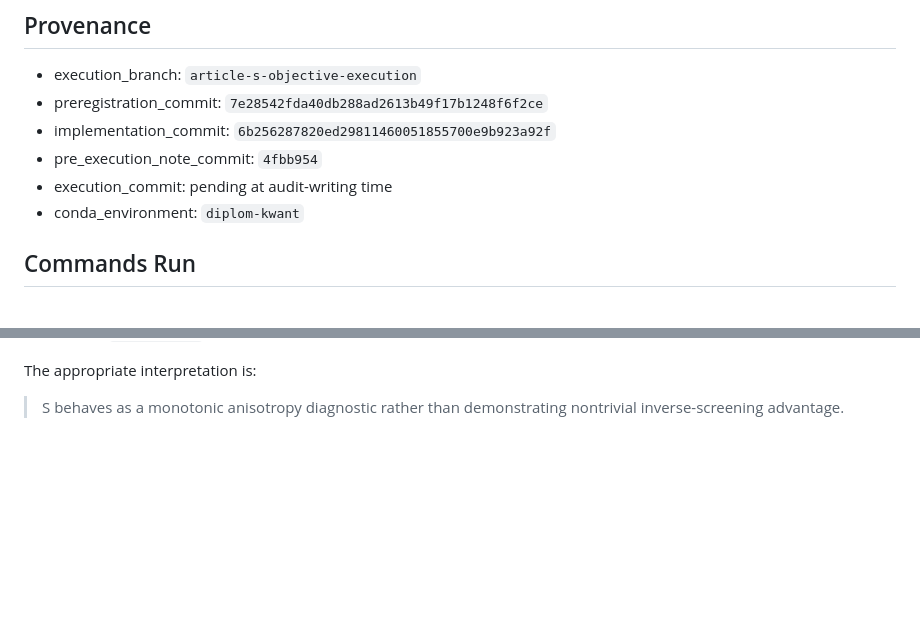
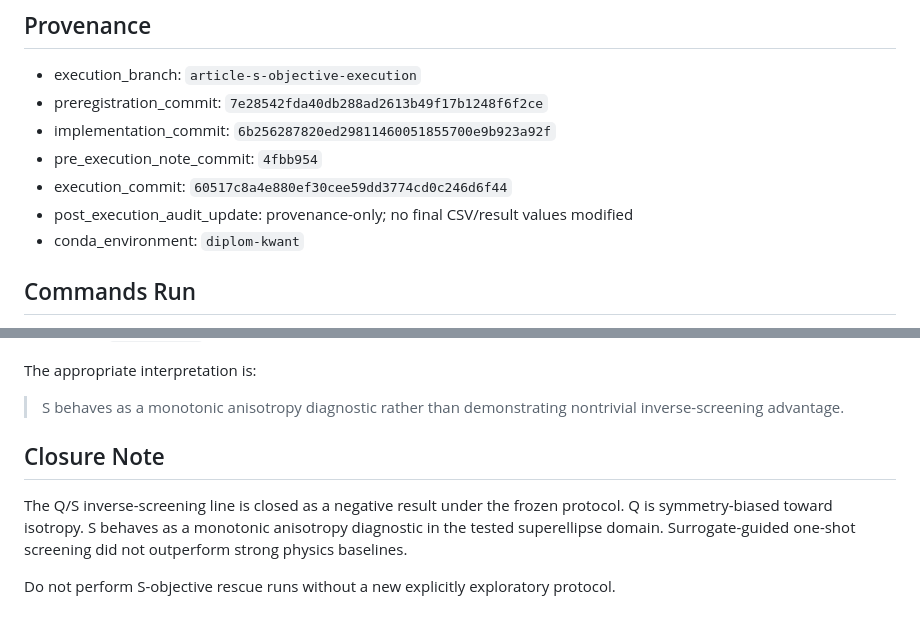
Before and after one commit to Pururin-ux/Diplom-Physcis-ML, a Markdown page: reports/article_s_objective/execution_audit.md, 2 parts joined by grey strips. GitHub-like rendering; blank space fills up the shorter version.

Commit message:
Close Q/S negative result and open hypothesis registry

```diff
--- a/reports/article_s_objective/execution_audit.md
+++ b/reports/article_s_objective/execution_audit.md
@@ -6,7 +6,8 @@
 - preregistration_commit: `7e28542fda40db288ad2613b49f17b1248f6f2ce`
 - implementation_commit: `6b256287820ed29811460051855700e9b923a92f`
 - pre_execution_note_commit: `4fbb954`
-- execution_commit: pending at audit-writing time
+- execution_commit: `60517c8a4e880ef30cee59dd3774cd0c246d6f44`
+- post_execution_audit_update: provenance-only; no final CSV/result values modified
 - conda_environment: `diplom-kwant`
 
 ## Commands Run
@@ -118,3 +119,13 @@ The appropriate interpretation is:
 
 > S behaves as a monotonic anisotropy diagnostic rather than demonstrating
 > nontrivial inverse-screening advantage.
+
+## Closure Note
+
+The Q/S inverse-screening line is closed as a negative result under the frozen
+protocol. Q is symmetry-biased toward isotropy. S behaves as a monotonic
+anisotropy diagnostic in the tested superellipse domain. Surrogate-guided
+one-shot screening did not outperform strong physics baselines.
+
+Do not perform S-objective rescue runs without a new explicitly exploratory
+protocol.
```
Also changed, not shown: reports/exploratory_hypotheses/hypothesis_registry.md (added, +126 -0 lines).
